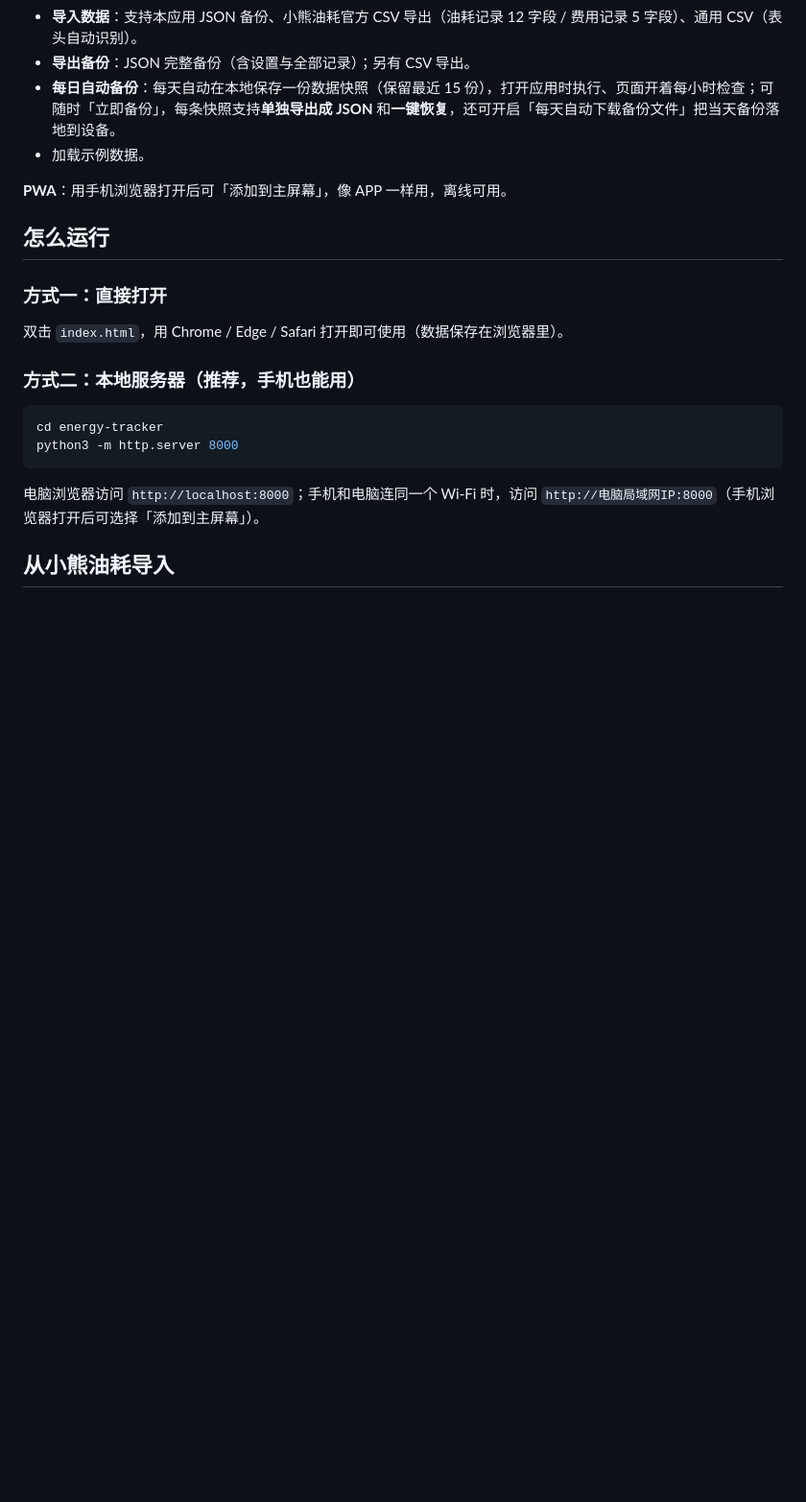
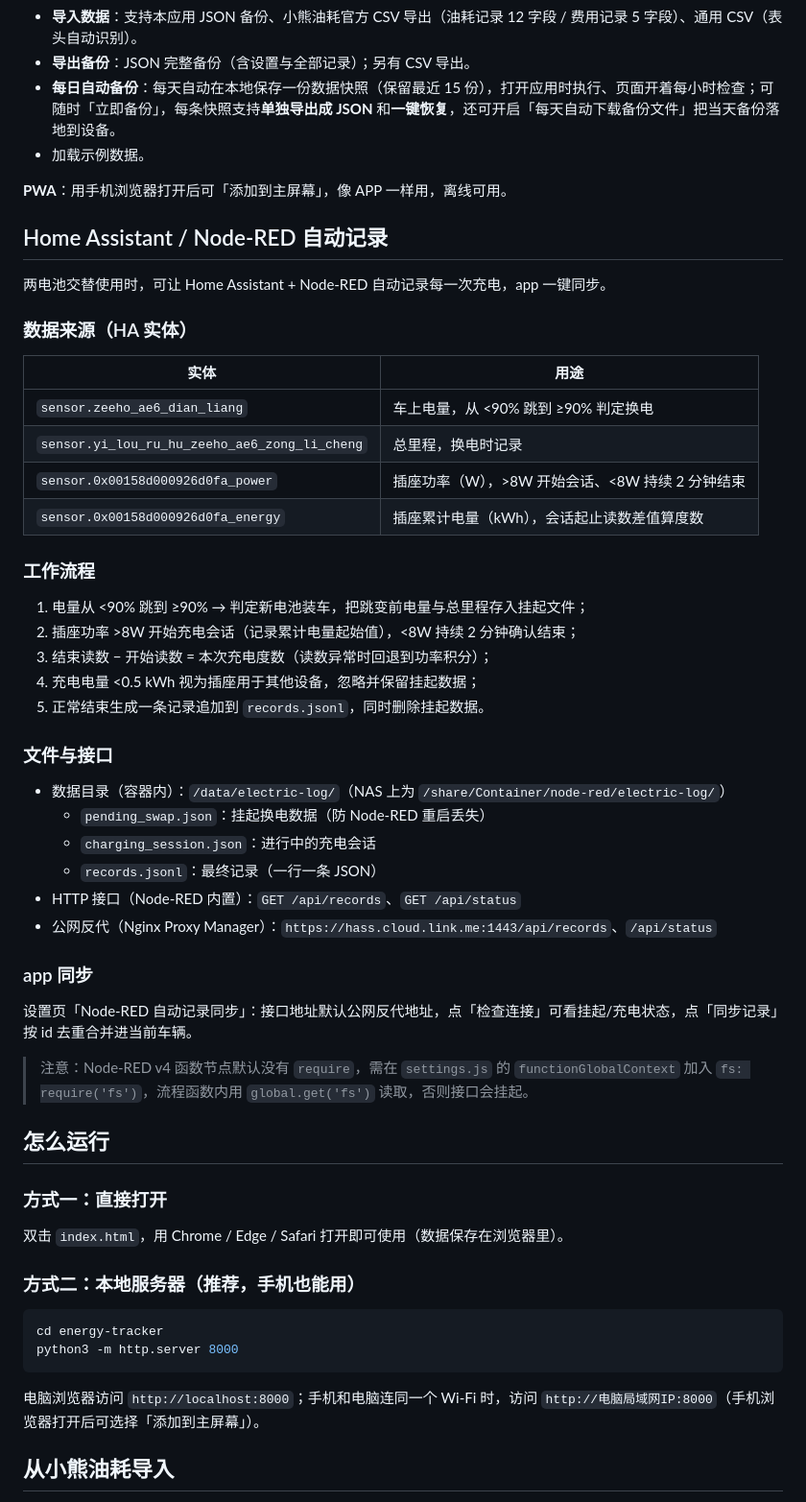
Before and after one commit to MX10085/dian-hao-ji-zhang, a Markdown page: README.md, the part around the change. Shown at 96% size. Rendered like a GitHub page; blank space fills up the shorter version.

Commit message:
README 补充 Home Assistant / Node-RED 自动记录说明

```diff
--- a/README.md
+++ b/README.md
@@ -47,6 +47,42 @@
 - 加载示例数据。
 
 **PWA**：用手机浏览器打开后可「添加到主屏幕」，像 APP 一样用，离线可用。
+
+## Home Assistant / Node-RED 自动记录
+
+两电池交替使用时，可让 Home Assistant + Node-RED 自动记录每一次充电，app 一键同步。
+
+### 数据来源（HA 实体）
+
+| 实体 | 用途 |
+| --- | --- |
+| `sensor.zeeho_ae6_dian_liang` | 车上电量，从 <90% 跳到 ≥90% 判定换电 |
+| `sensor.yi_lou_ru_hu_zeeho_ae6_zong_li_cheng` | 总里程，换电时记录 |
+| `sensor.0x00158d000926d0fa_power` | 插座功率（W），>8W 开始会话、<8W 持续 2 分钟结束 |
+| `sensor.0x00158d000926d0fa_energy` | 插座累计电量（kWh），会话起止读数差值算度数 |
+
+### 工作流程
+
+1. 电量从 <90% 跳到 ≥90% → 判定新电池装车，把跳变前电量与总里程存入挂起文件；
+2. 插座功率 >8W 开始充电会话（记录累计电量起始值），<8W 持续 2 分钟确认结束；
+3. 结束读数 − 开始读数 = 本次充电度数（读数异常时回退到功率积分）；
+4. 充电电量 <0.5 kWh 视为插座用于其他设备，忽略并保留挂起数据；
+5. 正常结束生成一条记录追加到 `records.jsonl`，同时删除挂起数据。
+
+### 文件与接口
+
+- 数据目录（容器内）：`/data/electric-log/`（NAS 上为 `/share/Container/node-red/electric-log/`）
+  - `pending_swap.json`：挂起换电数据（防 Node-RED 重启丢失）
+  - `charging_session.json`：进行中的充电会话
+  - `records.jsonl`：最终记录（一行一条 JSON）
+- HTTP 接口（Node-RED 内置）：`GET /api/records`、`GET /api/status`
+- 公网反代（Nginx Proxy Manager）：`https://hass.cloud.link.me:1443/api/records`、`/api/status`
+
+### app 同步
+
+设置页「Node-RED 自动记录同步」：接口地址默认公网反代地址，点「检查连接」可看挂起/充电状态，点「同步记录」按 id 去重合并进当前车辆。
+
+> 注意：Node-RED v4 函数节点默认没有 `require`，需在 `settings.js` 的 `functionGlobalContext` 加入 `fs: require('fs')`，流程函数内用 `global.get('fs')` 读取，否则接口会挂起。
 
 ## 怎么运行
 
```
